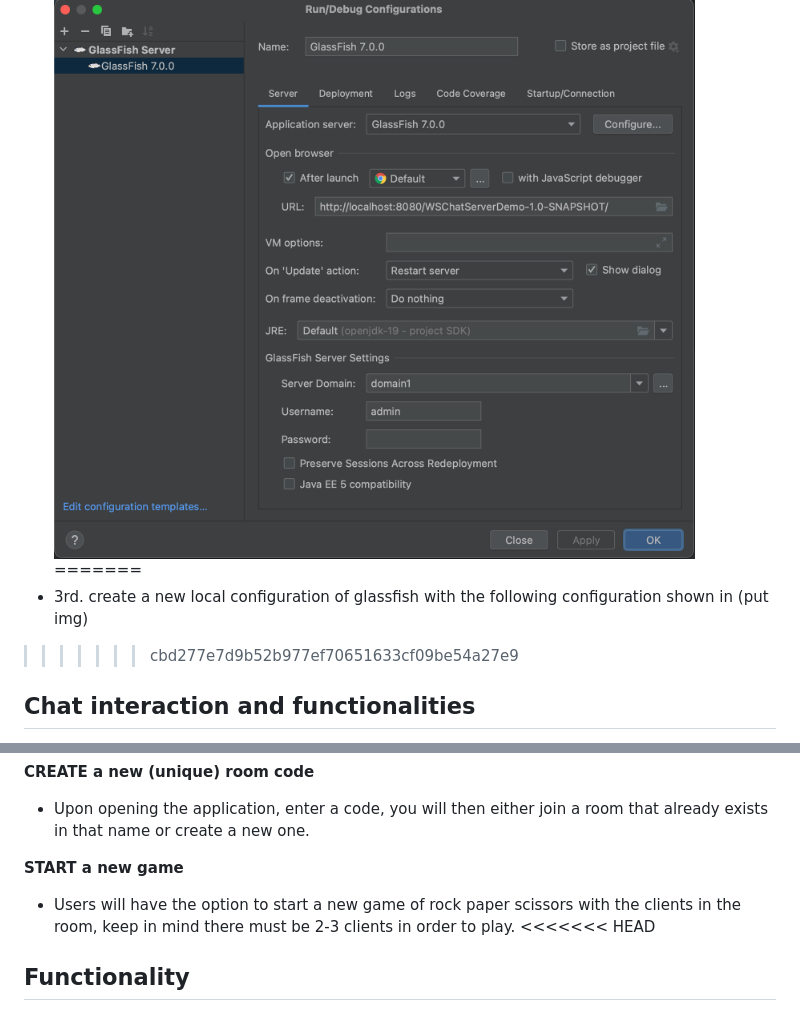
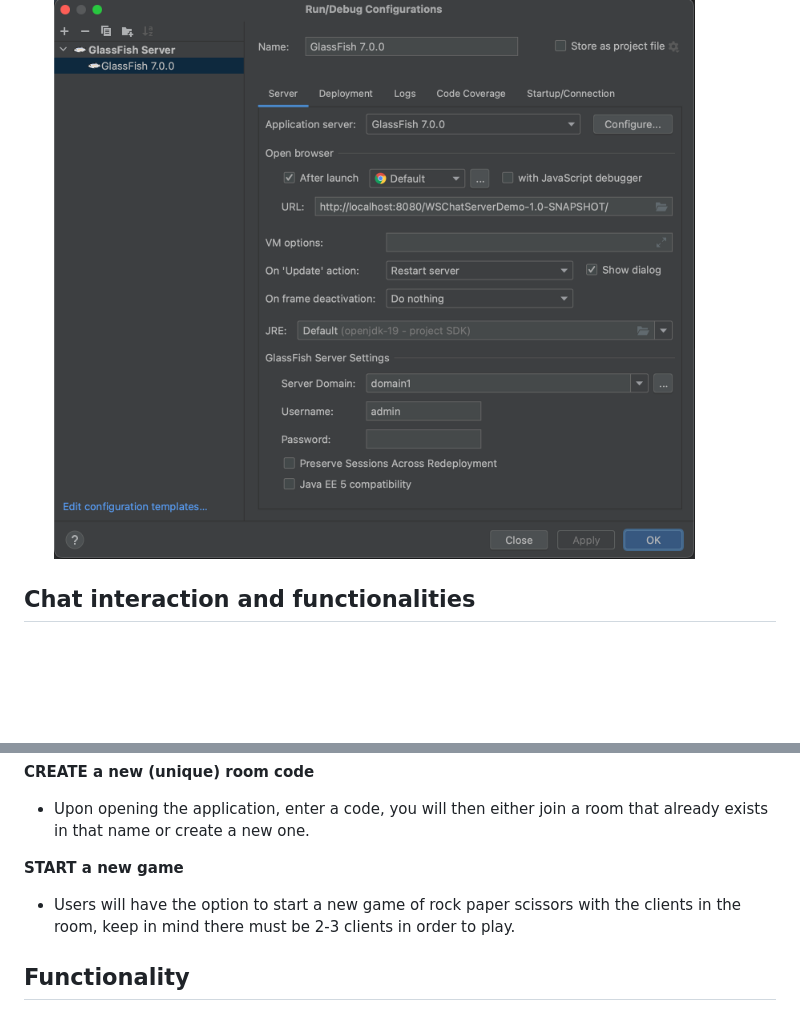
Before and after one commit to OntarioTech-CS-program/w23-csci2020u-project-team47-1, a Markdown page: README.md, 2 parts joined by grey strips. Drawn GitHub-style; blank space fills up the shorter version.

```diff
--- a/README.md
+++ b/README.md
@@ -35,8 +26,6 @@ The following application is a interactive chatroom where clients can chat to ea
 * 3rd. create a new local configuration of glassfish with the following configuration shown in
 ![img_3.png](img_3.png)
-=======
-* 3rd. create a new local configuration of glassfish with the following configuration shown in (put img)
->>>>>>> cbd277e7d9b52b977ef70651633cf09be54a27e9
+
 
 ## Chat interaction and functionalities
 
@@ -49,7 +38,6 @@ You will print the timestamp next to each chat message.When the user presses the
 
 **START a new game**
 * Users will have the option to start a new game of rock paper scissors with the clients in the room, keep in mind there must be 2-3 clients in order to play.
-<<<<<<< HEAD
 
 ## Functionality
 We ran into some problems with our chatserver portion of the project. Our goal was to have both the Rock Paper Scissors game
```
Also changed, not shown: other parts of README.md (+2 -13 lines), image.png.
